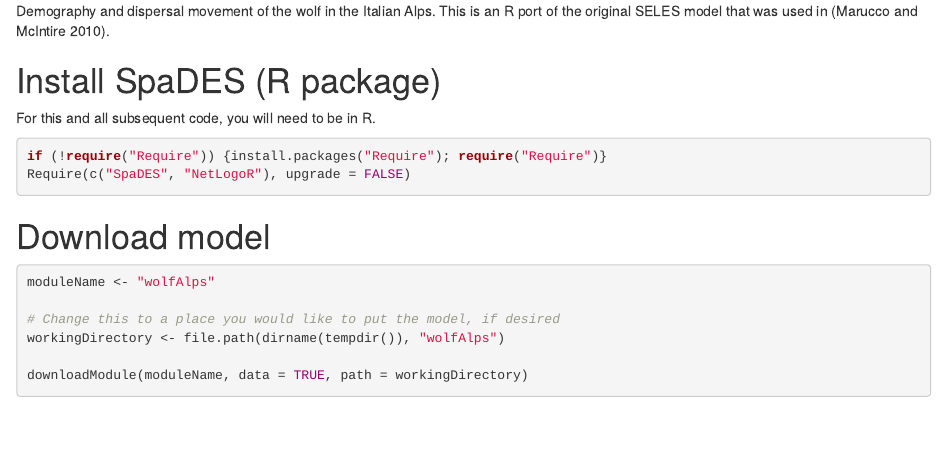
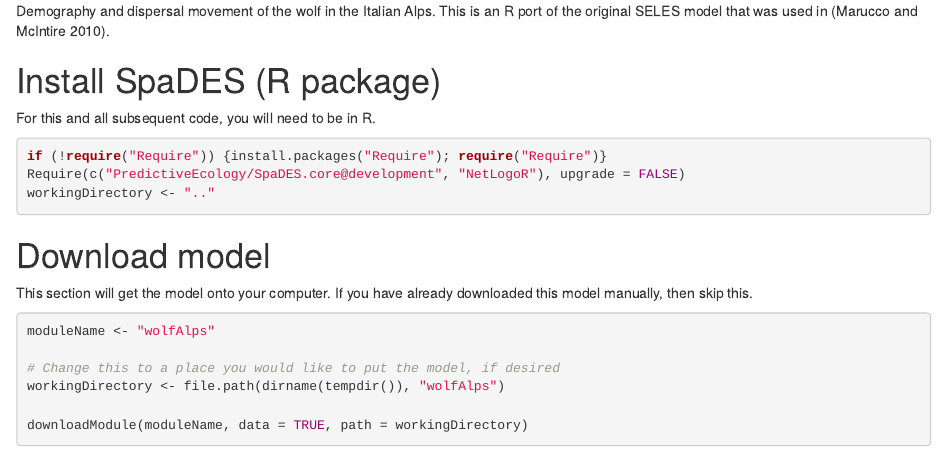
Before and after one commit to PredictiveEcology/wolfAlps, an R Markdown document (wolfAlps.Rmd): the page in a window 1100 px wide, from 190 px down. Rendered offline with R 4.5, knitr and Pandoc, with nearby package versions.

Commit message:
final updates to make it work with latest SpaDES.core

````diff
--- a/wolfAlps.Rmd
+++ b/wolfAlps.Rmd
@@ -20,10 +20,13 @@ For this and all subsequent code, you will need to be in R.
 
 ```{r install necessary R packages, eval = FALSE, echo = TRUE}
 if (!require("Require")) {install.packages("Require"); require("Require")}
-Require(c("SpaDES", "NetLogoR"), upgrade = FALSE)
+Require(c("PredictiveEcology/SpaDES.core@development", "NetLogoR"), upgrade = FALSE)
+workingDirectory <- ".."
 ```
 
 # Download model
+
+This section will get the model onto your computer. If you have already downloaded this model manually, then skip this.
 
 ```{r download module, eval = FALSE, echo = TRUE}
 moduleName <- "wolfAlps"
````
Also changed, not shown: wolfAlps.R (+2 -2 lines).
